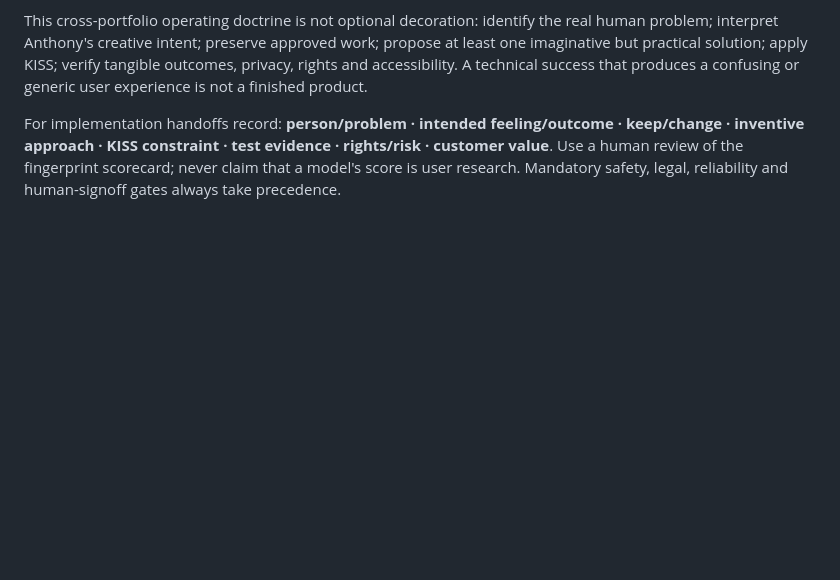
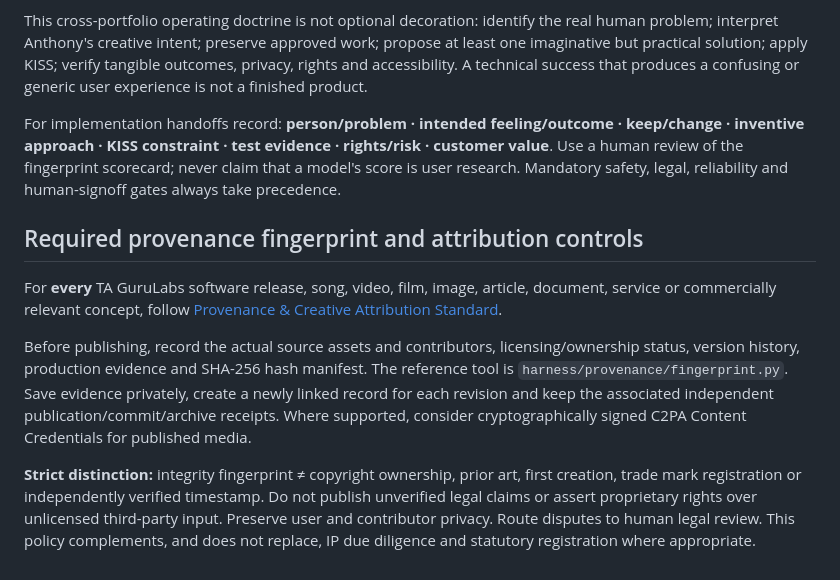
Before and after one commit to aj4359/TA-GuruLabs-AIDES-Brain, a Markdown page: AGENTS.md, the part around the change. Drawn GitHub-style; blank space fills up the shorter version.

Commit message:
Require provenance/attribution evidence in all AIDE release workflows

```diff
--- a/AGENTS.md
+++ b/AGENTS.md
@@ -57,3 +57,12 @@ Before researching, engineering, reviewing, publishing or operating any TA GuruL
 This cross-portfolio operating doctrine is not optional decoration: identify the real human problem; interpret Anthony's creative intent; preserve approved work; propose at least one imaginative but practical solution; apply KISS; verify tangible outcomes, privacy, rights and accessibility. A technical success that produces a confusing or generic user experience is not a finished product.
 
 For implementation handoffs record: **person/problem · intended feeling/outcome · keep/change · inventive approach · KISS constraint · test evidence · rights/risk · customer value**. Use a human review of the fingerprint scorecard; never claim that a model's score is user research. Mandatory safety, legal, reliability and human-signoff gates always take precedence.
+
+
+## Required provenance fingerprint and attribution controls
+
+For **every** TA GuruLabs software release, song, video, film, image, article, document, service or commercially relevant concept, follow [Provenance & Creative Attribution Standard](harness/PROVENANCE_STANDARD.md).
+
+Before publishing, record the actual source assets and contributors, licensing/ownership status, version history, production evidence and SHA-256 hash manifest. The reference tool is `harness/provenance/fingerprint.py`. Save evidence privately, create a newly linked record for each revision and keep the associated independent publication/commit/archive receipts. Where supported, consider cryptographically signed C2PA Content Credentials for published media.
+
+**Strict distinction:** integrity fingerprint ≠ copyright ownership, prior art, first creation, trade mark registration or independently verified timestamp. Do not publish unverified legal claims or assert proprietary rights over unlicensed third-party input. Preserve user and contributor privacy. Route disputes to human legal review. This policy complements, and does not replace, IP due diligence and statutory registration where appropriate.
```
